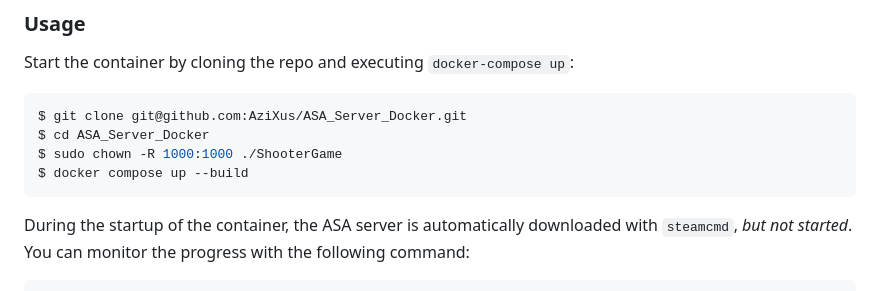
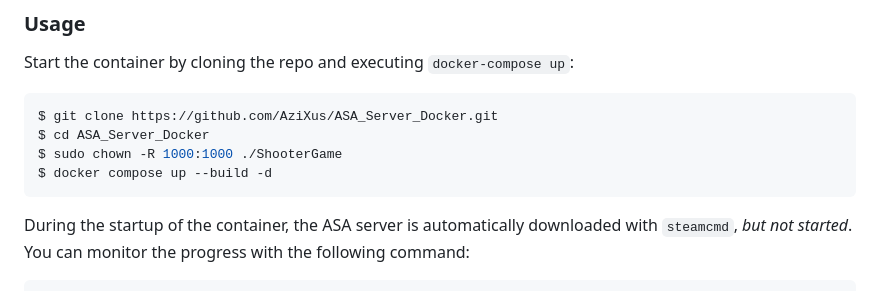
Before and after one commit to azixus/ARK_Ascended_Docker, a Markdown page: README.md, the part around the change. Rendered like a GitHub page.

````diff
--- a/README.md
+++ b/README.md
@@ -12,10 +12,10 @@ Unlike ARK Survival Evolved, only one port must be exposed to the internet, name
 ### Usage
 Start the container by cloning the repo and executing `docker-compose up`:
 ```bash
-$ git clone git@github.com:AziXus/ASA_Server_Docker.git
+$ git clone https://github.com/AziXus/ASA_Server_Docker.git
 $ cd ASA_Server_Docker
 $ sudo chown -R 1000:1000 ./ShooterGame
-$ docker compose up --build
+$ docker compose up --build -d
 ```
 
 During the startup of the container, the ASA server is automatically downloaded with `steamcmd`, *but not started*. You can monitor the progress with the following command:
````
